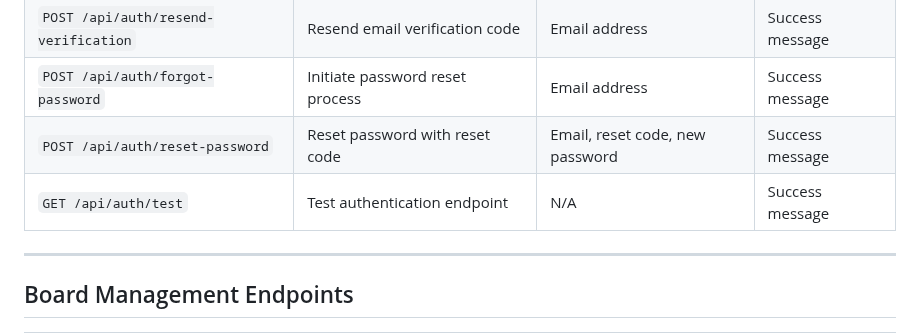
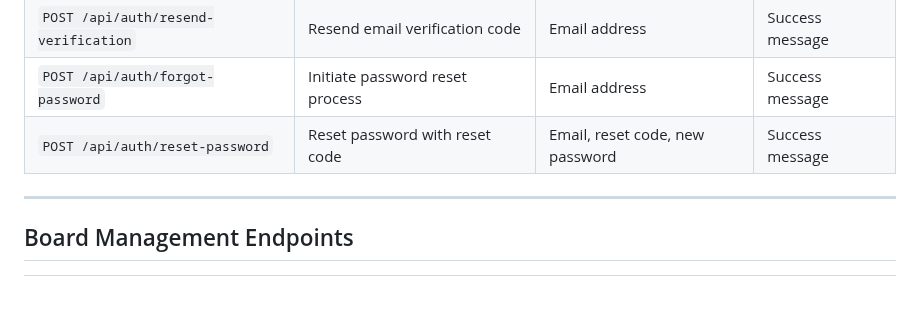
Before and after one commit to sagi-menahem/SynchBoard, a Markdown page: API_DOCUMENTATION.md, the part around the change. GitHub-like rendering; blank space fills up the shorter version.

Commit message:
refactor: remove test authentication endpoint from API documentation

```diff
--- a/API_DOCUMENTATION.md
+++ b/API_DOCUMENTATION.md
@@ -22,7 +22,6 @@ Most endpoints require authentication except for auth endpoints and user existen
 | `POST /api/auth/resend-verification` | Resend email verification code | Email address | Success message |
 | `POST /api/auth/forgot-password` | Initiate password reset process | Email address | Success message |
 | `POST /api/auth/reset-password` | Reset password with reset code | Email, reset code, new password | Success message |
-| `GET /api/auth/test` | Test authentication endpoint | N/A | Success message |
 
 ---
 
```
